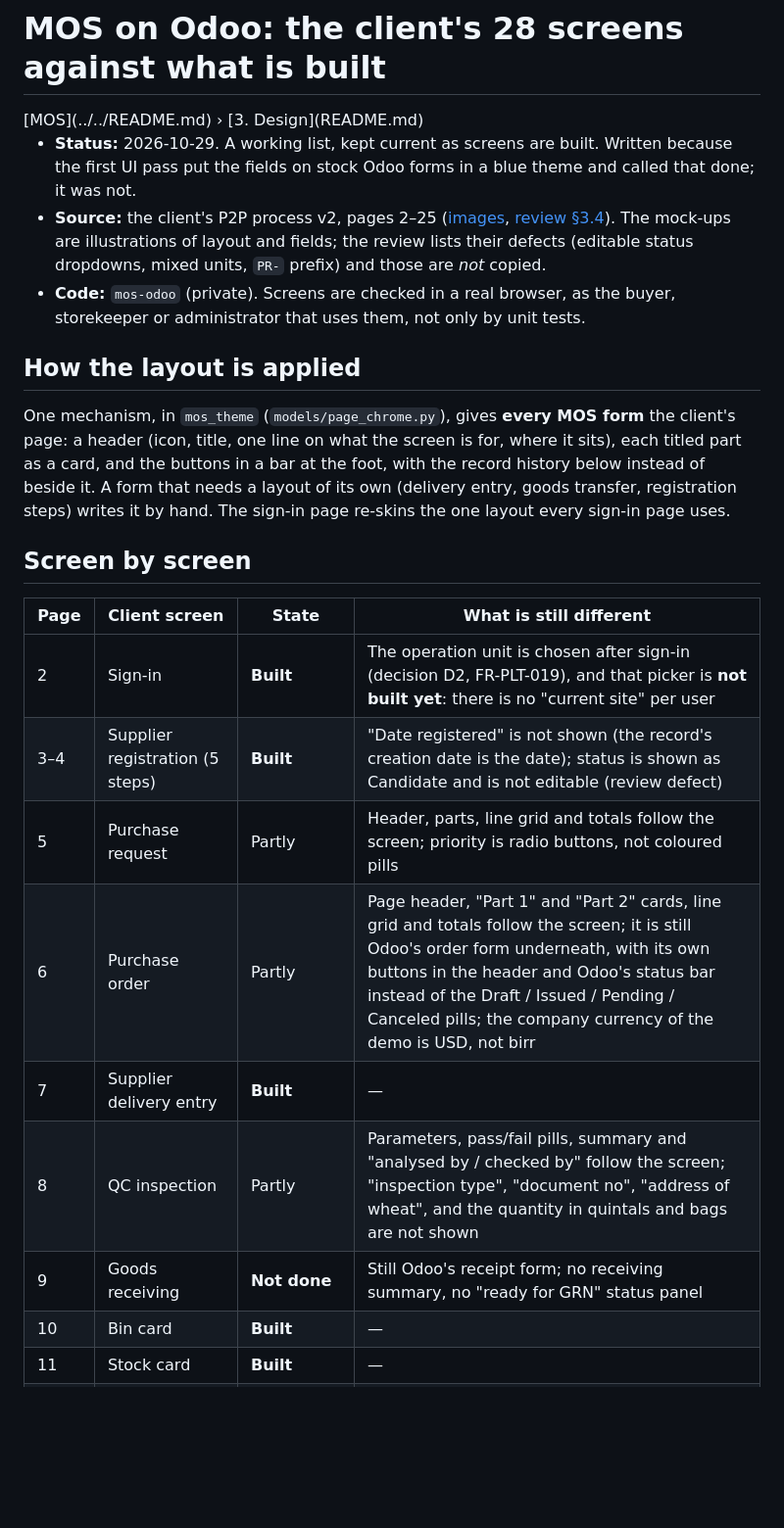
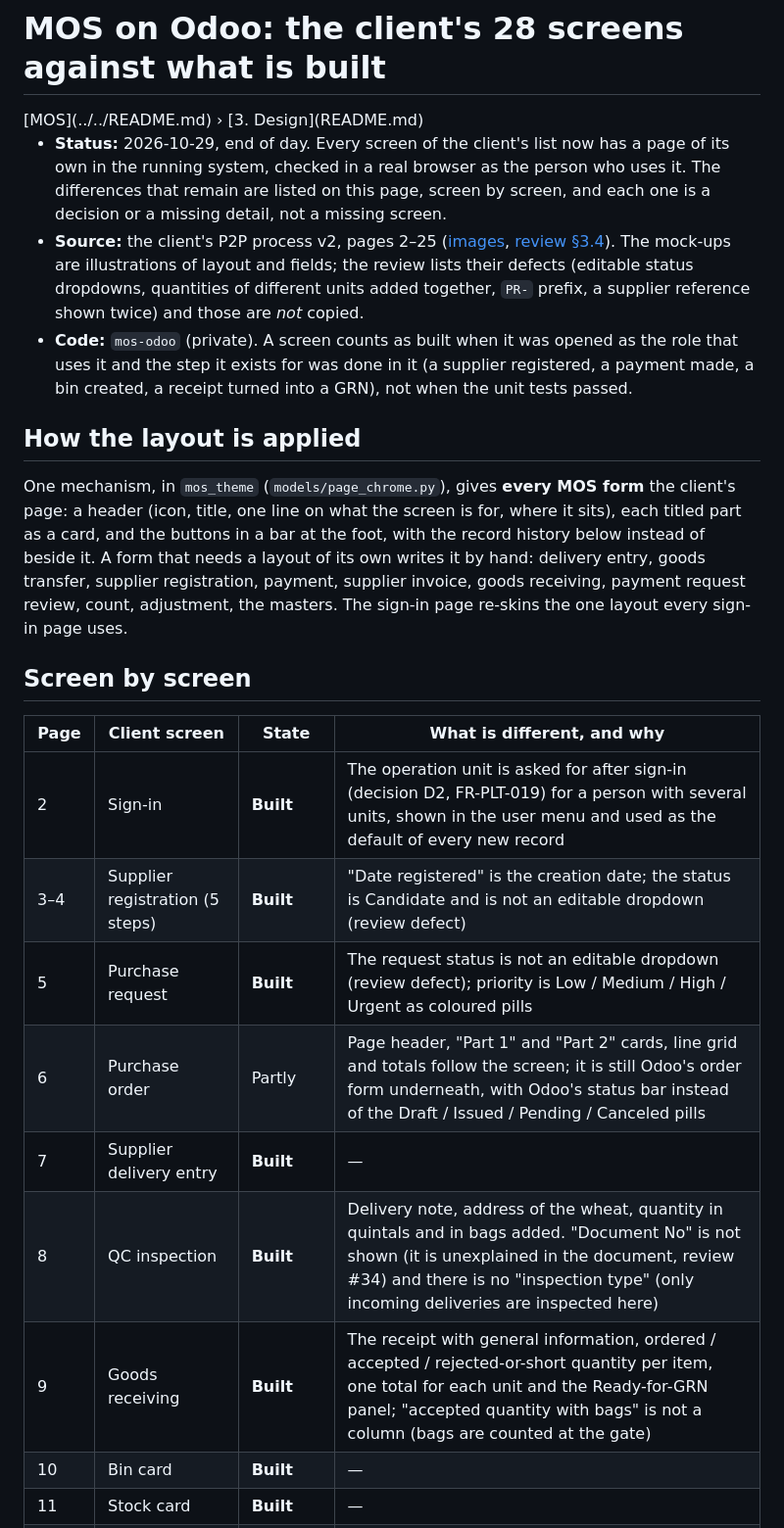
Before and after one commit to DawitBK/MOS, a Markdown page: docs/3-design/UI-PARITY.md, the part around one of its changes. Shown at 98% size. Rendered like a GitHub page; blank space fills up the shorter version.

```diff
--- a/docs/3-design/UI-PARITY.md
+++ b/docs/3-design/UI-PARITY.md
@@ -2,25 +2,25 @@
 
 <!-- nav -->[MOS](../../README.md) › [3. Design](README.md)
 
-- **Status:** 2026-10-29. A working list, kept current as screens are built. Written because the first UI pass put the fields on stock Odoo forms in a blue theme and called that done; it was not.
-- **Source:** the client's P2P process v2, pages 2–25 ([images](../8-meetings/2026-10-03-client-documents/img/), [review §3.4](../7-reviews/MOS-CLIENT-DOCS-V2-REVIEW.md)). The mock-ups are illustrations of layout and fields; the review lists their defects (editable status dropdowns, mixed units, `PR-` prefix) and those are *not* copied.
-- **Code:** `mos-odoo` (private). Screens are checked in a real browser, as the buyer, storekeeper or administrator that uses them, not only by unit tests.
+- **Status:** 2026-10-29, end of day. Every screen of the client's list now has a page of its own in the running system, checked in a real browser as the person who uses it. The differences that remain are listed on this page, screen by screen, and each one is a decision or a missing detail, not a missing screen.
+- **Source:** the client's P2P process v2, pages 2–25 ([images](../8-meetings/2026-10-03-client-documents/img/), [review §3.4](../7-reviews/MOS-CLIENT-DOCS-V2-REVIEW.md)). The mock-ups are illustrations of layout and fields; the review lists their defects (editable status dropdowns, quantities of different units added together, `PR-` prefix, a supplier reference shown twice) and those are *not* copied.
+- **Code:** `mos-odoo` (private). A screen counts as built when it was opened as the role that uses it and the step it exists for was done in it (a supplier registered, a payment made, a bin created, a receipt turned into a GRN), not when the unit tests passed.
 
 ## How the layout is applied
 
-One mechanism, in `mos_theme` (`models/page_chrome.py`), gives **every MOS form** the client's page: a header (icon, title, one line on what the screen is for, where it sits), each titled part as a card, and the buttons in a bar at the foot, with the record history below instead of beside it. A form that needs a layout of its own (delivery entry, goods transfer, registration steps) writes it by hand. The sign-in page re-skins the one layout every sign-in page uses.
+One mechanism, in `mos_theme` (`models/page_chrome.py`), gives **every MOS form** the client's page: a header (icon, title, one line on what the screen is for, where it sits), each titled part as a card, and the buttons in a bar at the foot, with the record history below instead of beside it. A form that needs a layout of its own writes it by hand: delivery entry, goods transfer, supplier registration, payment, supplier invoice, goods receiving, payment request review, count, adjustment, the masters. The sign-in page re-skins the one layout every sign-in page uses.
 
 ## Screen by screen
 
-| Page | Client screen | State | What is still different |
+| Page | Client screen | State | What is different, and why |
 |---|---|---|---|
-| 2 | Sign-in | **Built** | The operation unit is chosen after sign-in (decision D2, FR-PLT-019), and that picker is **not built yet**: there is no "current site" per user |
-| 3–4 | Supplier registration (5 steps) | **Built** | "Date registered" is not shown (the record's creation date is the date); status is shown as Candidate and is not editable (review defect) |
-| 5 | Purchase request | Partly | Header, parts, line grid and totals follow the screen; priority is radio buttons, not coloured pills |
-| 6 | Purchase order | Partly | Page header, "Part 1" and "Part 2" cards, line grid and totals follow the screen; it is still Odoo's order form underneath, with its own buttons in the header and Odoo's status bar instead of the Draft / Issued / Pending / Canceled pills; the company currency of the demo is USD, not birr |
+| 2 | Sign-in | **Built** | The operation unit is asked for after sign-in (decision D2, FR-PLT-019) for a person with several units, shown in the user menu and used as the default of every new record |
+| 3–4 | Supplier registration (5 steps) | **Built** | "Date registered" is the creation date; the status is Candidate and is not an editable dropdown (review defect) |
+| 5 | Purchase request | **Built** | The request status is not an editable dropdown (review defect); priority is Low / Medium / High / Urgent as coloured pills |
+| 6 | Purchase order | Partly | Page header, "Part 1" and "Part 2" cards, line grid and totals follow the screen; it is still Odoo's order form underneath, with Odoo's status bar instead of the Draft / Issued / Pending / Canceled pills |
 | 7 | Supplier delivery entry | **Built** | — |
-| 8 | QC inspection | Partly | Parameters, pass/fail pills, summary and "analysed by / checked by" follow the screen; "inspection type", "document no", "address of wheat", and the quantity in quintals and bags are not shown |
-| 9 | Goods receiving | **Not done** | Still Odoo's receipt form; no receiving summary, no "ready for GRN" status panel |
+| 8 | QC inspection | **Built** | Delivery note, address of the wheat, quantity in quintals and in bags added. "Document No" is not shown (it is unexplained in the document, review #34) and there is no "inspection type" (only incoming deliveries are inspected here) |
+| 9 | Goods receiving | **Built** | The receipt with general information, ordered / accepted / rejected-or-short quantity per item, one total for each unit and the Ready-for-GRN panel; "accepted quantity with bags" is not a column (bags are counted at the gate) |
 | 10 | Bin card | **Built** | — |
 | 11 | Stock card | **Built** | — |
 | 12 | Goods transfer | **Built** | Between two locations of one site, posted as one stock move; between sites is the transfer order |
```
Also changed, not shown: other parts of docs/3-design/UI-PARITY.md (+19 -7 lines), PROGRESS.md (+2 -1 lines).
